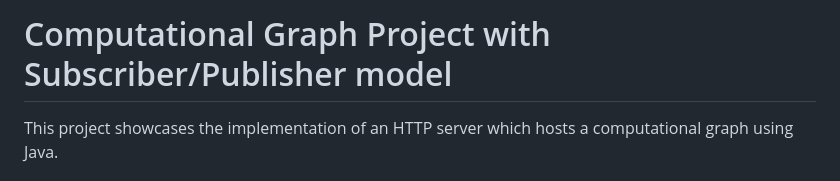
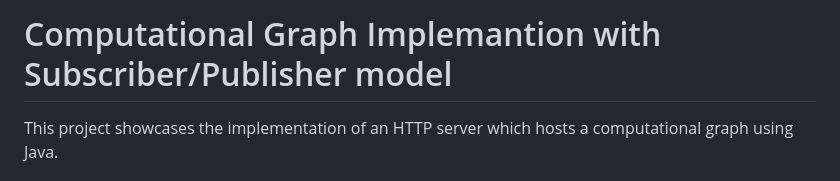
Before and after one commit to Lidorc91/Advanced-Programming-Project, a Markdown page: README.md, the part around the change printed below. Drawn GitHub-style.

```diff
--- a/README.md
+++ b/README.md
@@ -1,4 +1,4 @@
-# Computational Graph Project with Subscriber/Publisher model
+# Computational Graph Implemantion with Subscriber/Publisher model
 
 This project showcases the implementation of an HTTP server which hosts a computational graph using Java.
 
```
Also changed, not shown: other parts of README.md (+1 -1 lines).
